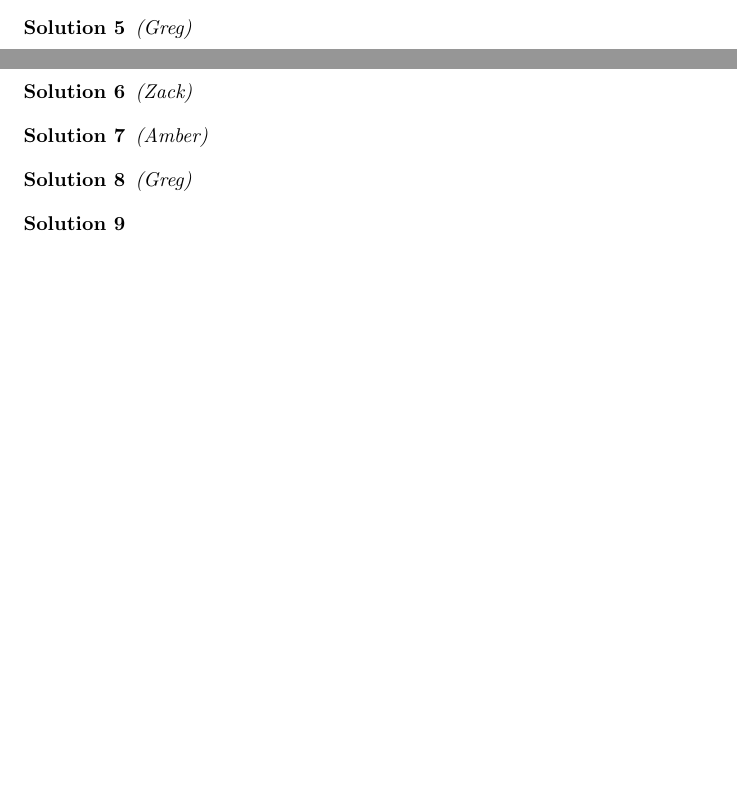
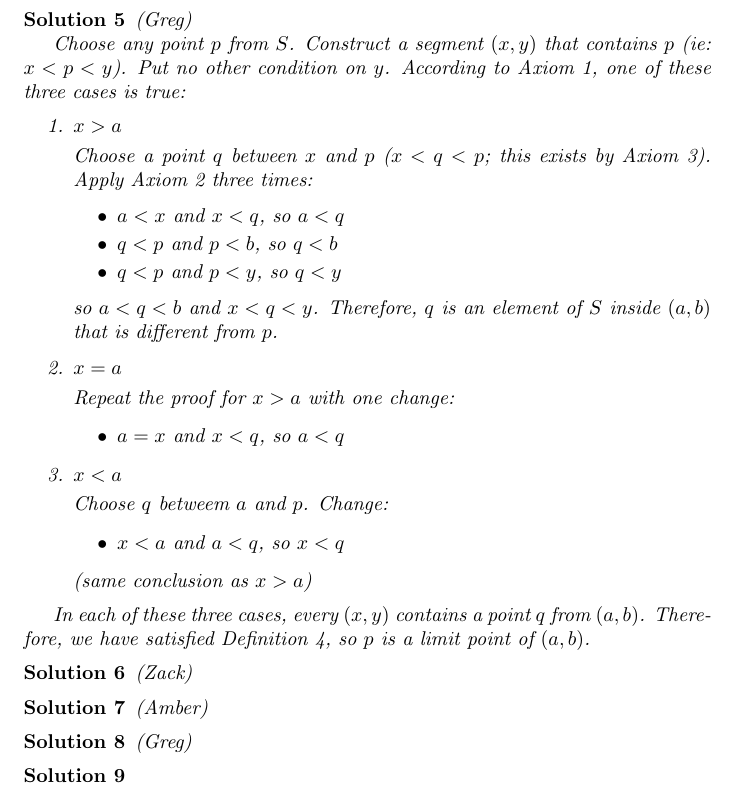
Before and after one commit to Kynit/intro-to-analysis, a LaTeX document (Problem Solutions.tex): two parts of pages 1 and 2 of 2 before the commit and part of page 2 of 2 after it, the two joined at a grey line, cut so that both start at the same text, the shorter picture padded with empty space. Compiled offline with pdfLaTeX.

Commit message:
Added solution 5

```diff
--- a/Problem Solutions.tex
+++ b/Problem Solutions.tex
@@ -67,6 +67,50 @@ Therefore, we have found a segment that does not fulfill the requirements of Def
 \begin{solution} %5
 (Greg)
 
+Choose any point $p$ from $S$.
+Construct a segment $(x, y)$ that contains $p$ (ie: $x < p < y$).
+Put no other condition on $y$.
+According to Axiom 1, one of these three cases is true:
+
+\begin{enumerate}
+\item
+$x > a$
+
+Choose a point $q$ between $x$ and $p$ ($x < q < p$; this exists by Axiom 3).
+Apply Axiom 2 three times:
+\begin{itemize}
+\item $a < x$ and $x < q$, so $a < q$
+\item $q < p$ and $p < b$, so $q < b$
+\item $q < p$ and $p < y$, so $q < y$
+\end{itemize}
+
+so $a < q < b$ and $x < q < y$.
+Therefore, $q$ is an element of $S$ inside $(a, b)$ that is different from $p$.
+
+\item
+$x = a$
+
+Repeat the proof for $x > a$ with one change:
+
+\begin{itemize}
+\item $a = x$ and $x < q$, so $a < q$
+\end{itemize}
+
+\item
+$x < a$
+
+Choose $q$ betweem $a$ and $p$.
+Change:
+
+\begin{itemize}
+\item $x < a$ and $a < q$, so $x < q$
+\end{itemize}
+
+(same conclusion as $x > a$)
+\end{enumerate}
+
+In each of these three cases, every $(x,y)$ contains a point $q$ from $(a, b)$.
+Therefore, we have satisfied Definition 4, so $p$ is a limit point of $(a, b)$.
 
 \end{solution}
 
```
Also changed, not shown: Problem Solutions.pdf.
